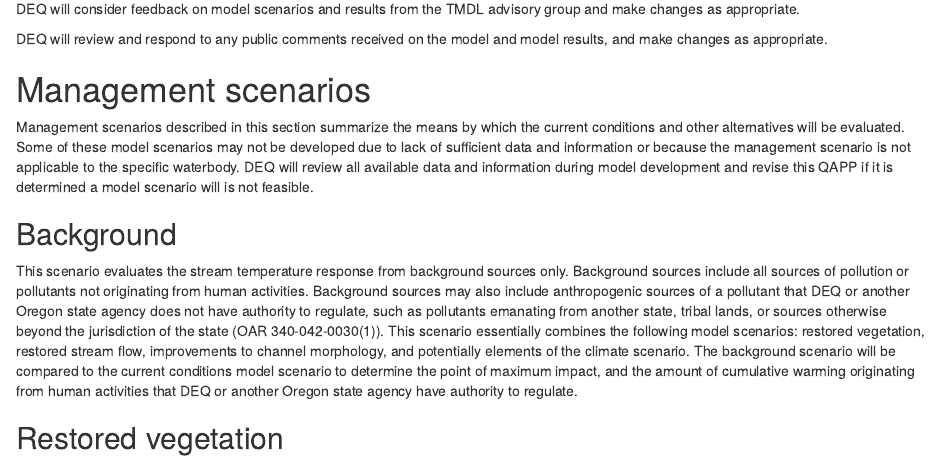
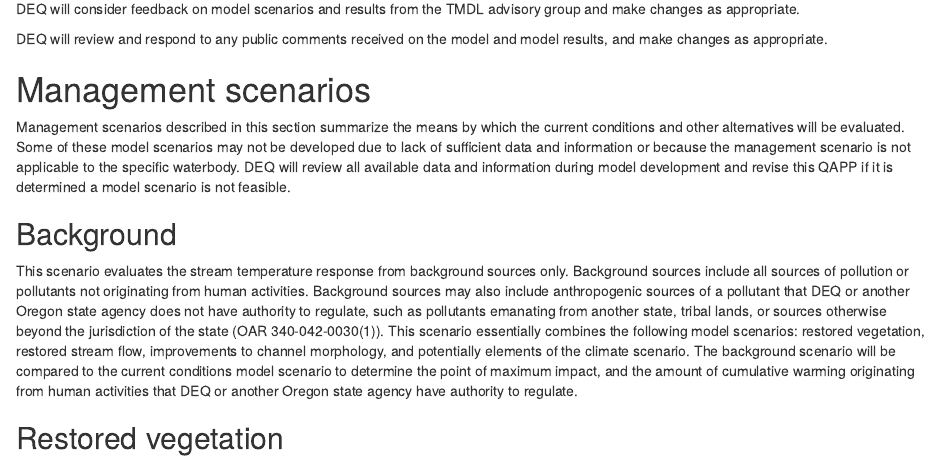
Before and after one commit to OR-Dept-Environmental-Quality/mQAPPrmd, an R Markdown document (model_QAPP.Rmd): the page in a window 1100 px wide, from 10350 px down. Rendered offline with R 4.5, knitr and Pandoc, with nearby package versions; the code chunks are not run, so their results and figures are left out.

Commit message:
master edits

```diff
--- a/model_QAPP.Rmd
+++ b/model_QAPP.Rmd
@@ -1124,7 +1124,7 @@ DEQ will review and respond to any public comments received on the model and mod
 
 # Management scenarios
 
-Management scenarios described in this section summarize the means by which the current conditions and other alternatives will be evaluated. Some of these model scenarios may not be developed due to lack of sufficient data and information or because the management scenario is not applicable to the specific waterbody. DEQ will review all available data and information during model development and revise this QAPP if it is determined a model scenario will is not feasible.
+Management scenarios described in this section summarize the means by which the current conditions and other alternatives will be evaluated. Some of these model scenarios may not be developed due to lack of sufficient data and information or because the management scenario is not applicable to the specific waterbody. DEQ will review all available data and information during model development and revise this QAPP if it is determined a model scenario is not feasible.
 
 ## Background
 
```
